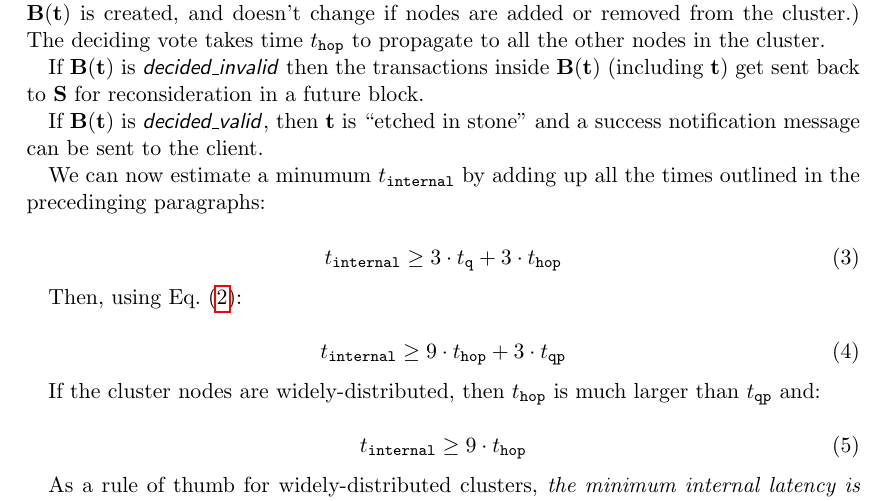
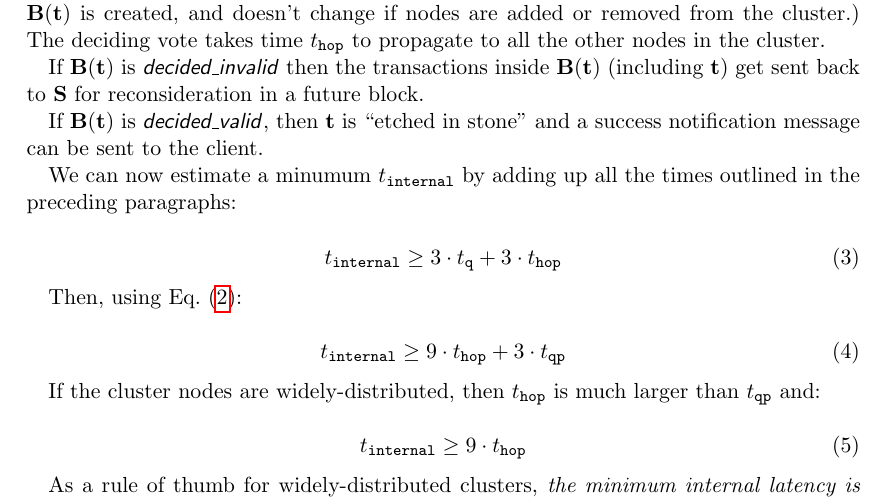
Before and after one commit to bigchaindb/whitepaper, a LaTeX paper (src/index.tex, which reads src/ch07_latency.tex): part of page 36 of 64, cut so that both start at the same text. Compiled offline with pdfLaTeX.

Commit message:
Fixed typo: precedinging -> preceding

```diff
--- a/src/ch07_latency.tex
+++ b/src/ch07_latency.tex
@@ -116,7 +116,7 @@ If $\mathbf{B}(\mathbf{t})$ is \textsf{\textit{decided\_invalid}} then the trans
 
 If $\mathbf{B}(\mathbf{t})$ is \textsf{\textit{decided\_valid}}, then $\mathbf{t}$ is “etched in stone” and a success notification message can be sent to the client.
 
-We can now estimate a minumum $t_\mathtt{internal}$ by adding up all the times outlined in the precedinging paragraphs:
+We can now estimate a minumum $t_\mathtt{internal}$ by adding up all the times outlined in the preceding paragraphs:
 
 \begin{equation}
  t_\mathtt{internal} \ge 3 \cdot t_\mathtt{q} + 3 \cdot t_\mathtt{hop}
```
